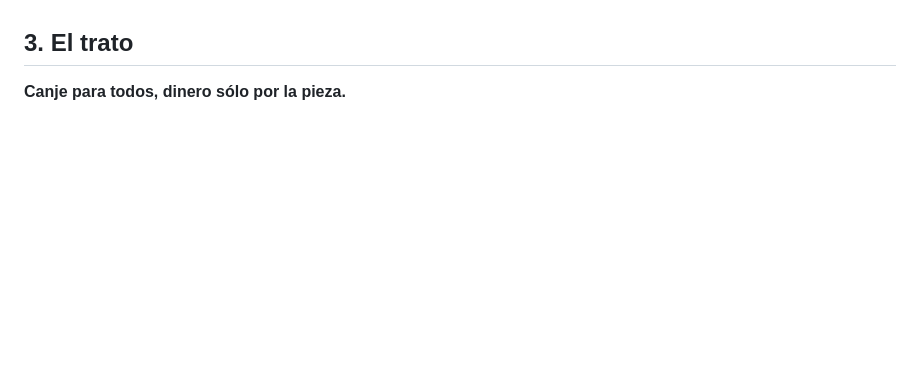
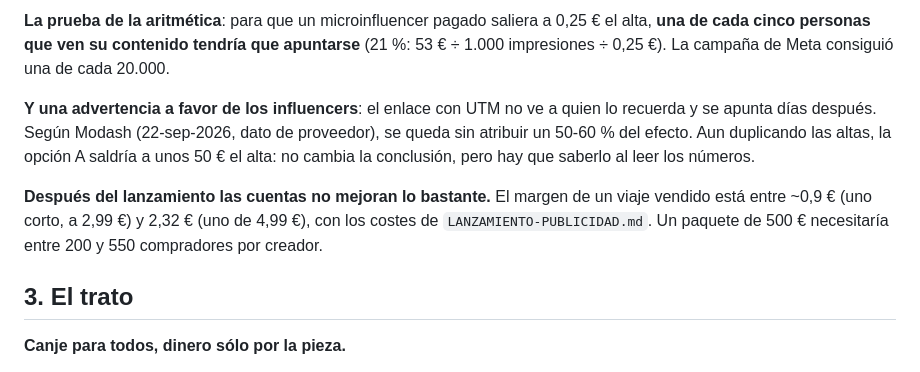
Before and after one commit to marcgodinezmartinez-gif/nomad-marketing, a Markdown page: campana/INFLUENCERS.md, the part around one of its changes. Drawn GitHub-style; blank space fills up the shorter version.

```diff
--- a/campana/INFLUENCERS.md
+++ b/campana/INFLUENCERS.md
@@ -13,3 +73,16 @@ mensaje (§7).
+**La prueba de la aritmética**: para que un microinfluencer pagado saliera a 0,25 € el
+alta, **una de cada cinco personas que ven su contenido tendría que apuntarse** (21 %:
+53 € ÷ 1.000 impresiones ÷ 0,25 €). La campaña de Meta consiguió una de cada 20.000.
+
+**Y una advertencia a favor de los influencers**: el enlace con UTM no ve a quien lo
+recuerda y se apunta días después. Según Modash (22-sep-2026, dato de proveedor), se queda
+sin atribuir un 50-60 % del efecto. Aun duplicando las altas, la opción A saldría a unos
+50 € el alta: no cambia la conclusión, pero hay que saberlo al leer los números.
+
+**Después del lanzamiento las cuentas no mejoran lo bastante.** El margen de un viaje
+vendido está entre ~0,9 € (uno corto, a 2,99 €) y 2,32 € (uno de 4,99 €), con los
+costes de `LANZAMIENTO-PUBLICIDAD.md`. Un paquete de 500 € necesitaría entre 200 y 550 compradores
+por creador.
 
 ## 3. El trato
 
```
Also changed, not shown: other parts of campana/INFLUENCERS.md (+61 -1 lines).
